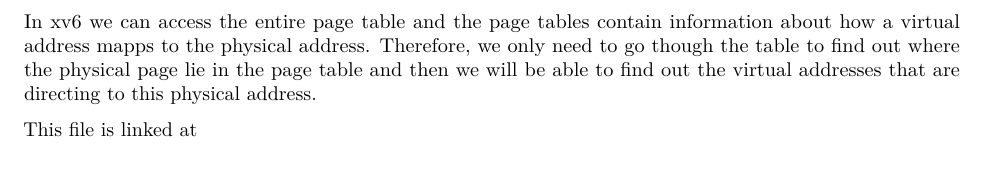
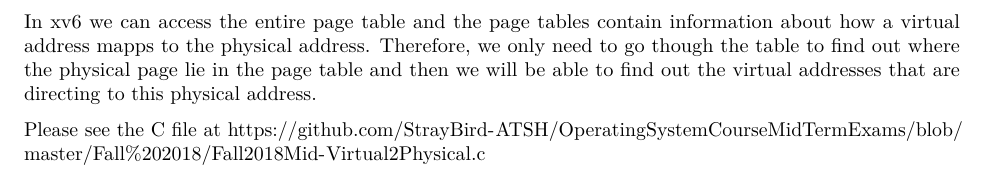
Before and after one commit to chenw23/OperatingSystemCourseMidTermExams, a LaTeX document (Fall 2018/Fall2018MidSolution.tex): part of page 4 of 4, cut so that both start at the same text. Compiled offline with pdfLaTeX.

Commit message:
Add C file link

```diff
--- a/Fall 2018/Fall2018MidSolution.tex
+++ b/Fall 2018/Fall2018MidSolution.tex
@@ -301,7 +301,8 @@ Therefore, we only need to go though the table to find out where the
 physical page lie in the page table and then we will be able to find out
 the virtual addresses that are directing to this physical address.
 
-This file is linked at
+Please see the C file at
+\url{https://github.com/StrayBird-ATSH/OperatingSystemCourseMidTermExams/blob/master/Fall\%202018/Fall2018Mid-Virtual2Physical.c}
 
 
 \end{document}
```
Also changed, not shown: Fall 2018/Fall2018MidSolution.pdf, 1 other file.
